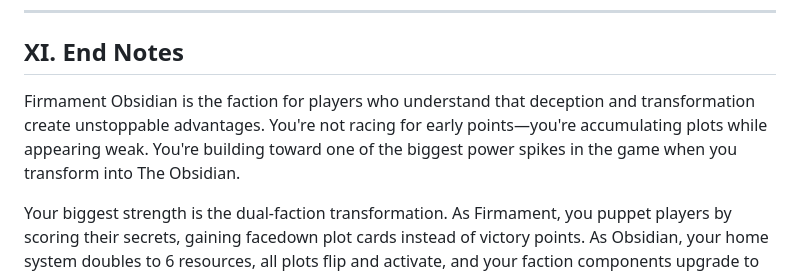
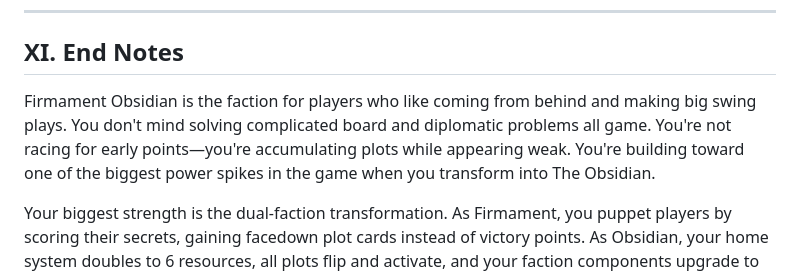
Before and after one commit to Mumbokatten/Twilight-Imperium-IV-guides-, a Markdown page: Firmament_Obsidian/Firmament_Obsidian.md, the part around the change. GitHub-like rendering.

Commit message:
Add player preference note to End Notes

```diff
--- a/Firmament_Obsidian/Firmament_Obsidian.md
+++ b/Firmament_Obsidian/Firmament_Obsidian.md
@@ -681,7 +681,7 @@ This section highlights action cards that synergize particularly well with your
 
 ## XI. End Notes
 
-Firmament Obsidian is the faction for players who understand that deception and transformation create unstoppable advantages. You're not racing for early points—you're accumulating plots while appearing weak. You're building toward one of the biggest power spikes in the game when you transform into The Obsidian.
+Firmament Obsidian is the faction for players who like coming from behind and making big swing plays. You don't mind solving complicated board and diplomatic problems all game. You're not racing for early points—you're accumulating plots while appearing weak. You're building toward one of the biggest power spikes in the game when you transform into The Obsidian.
 
 Your biggest strength is the dual-faction transformation. As Firmament, you puppet players by scoring their secrets, gaining facedown plot cards instead of victory points. As Obsidian, your home system doubles to 6 resources, all plots flip and activate, and your faction components upgrade to aggressive versions. Combined with strong flagship and combat abilities, you become a military juggernaut.
 
```
